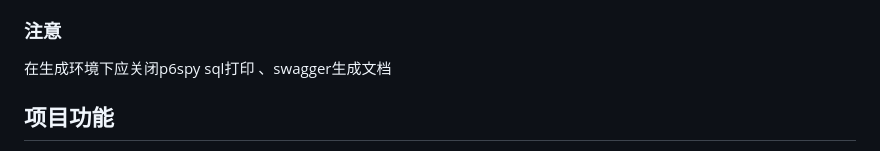
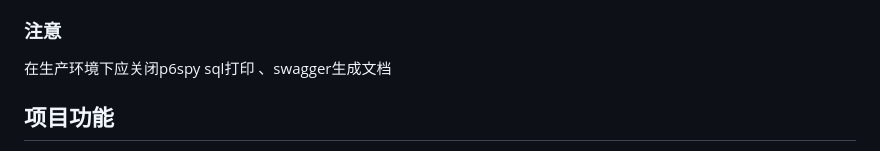
Before and after one commit to 21xiaoye/Ter, a Markdown page: README.md, the part around the change. Drawn GitHub-style.

Commit message:
docs(README.md): 更新readme文档

```diff
--- a/README.md
+++ b/README.md
@@ -59,7 +59,7 @@ Ter 是一个练习项目，将目前主流的java开发技术进行整合，开
 因为还在开发过程当中，所以使用application-test.properties配置文件 \
 当部署的时候将使用application-pro.properties配置文件,修改application.yml中 active: test 为 active: pro
 ### 注意
-在生成环境下应关闭p6spy sql打印 、swagger生成文档
+在生产环境下应关闭p6spy sql打印 、swagger生成文档
 ## 项目功能
 * 用户模块
   * 用户注册，登录认证
```
